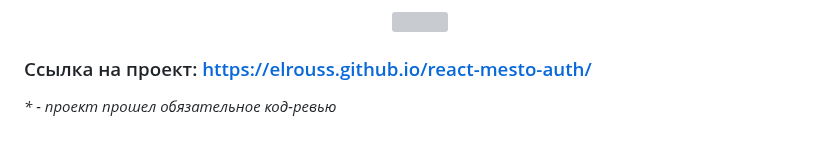
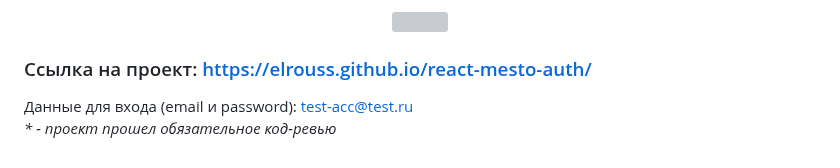
Before and after one commit to elrouss/react-mesto-auth, a Markdown page: README.md, the part around the change. Rendered like a GitHub page; grey boxes are pictures that could not be loaded.

```diff
--- a/README.md
+++ b/README.md
@@ -57,4 +57,6 @@
 
 
 ### Ссылка на проект: https://elrouss.github.io/react-mesto-auth/
+Данные для входа (email и password): test-acc@test.ru
+<br>
 <i>* - проект прошел обязательное код-ревью</i>
```
